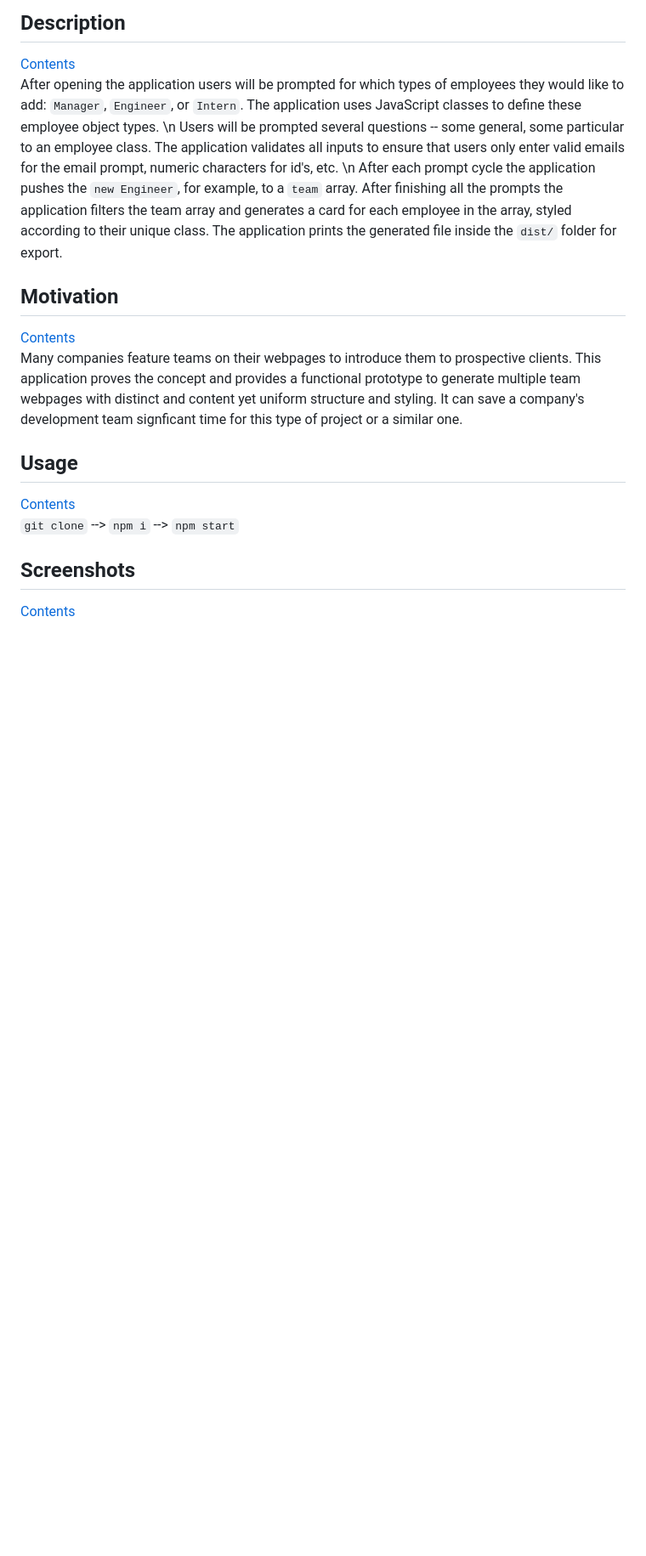
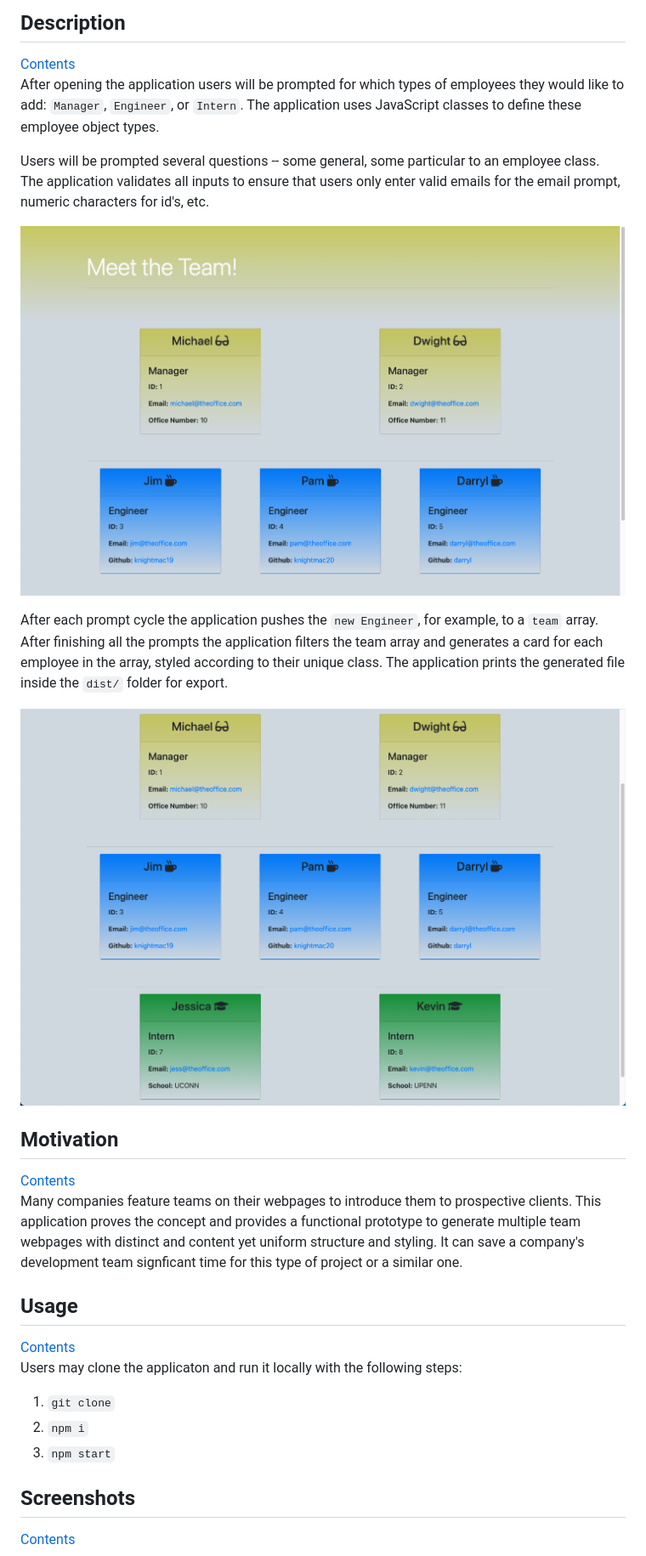
Before and after one commit to knightmac19/TeamBuilder, a Markdown page: README.md, the part around the change printed below. Shown: that part at 85% size. GitHub-like rendering; pictures changed too: assets/full_team.png (added), assets/jumbotron_view.png (added); blank space fills up the shorter version.

Commit message:
img's for generated html

```diff
--- a/README.md
+++ b/README.md
@@ -31,7 +31,15 @@
 
 ## <a name="description"></a> Description
 [Contents](#contents)
-After opening the application users will be prompted for which types of employees they would like to add: `Manager`, `Engineer`, or `Intern`. The application uses JavaScript classes to define these employee object types. \n Users will be prompted several questions -- some general, some particular to an employee class. The application validates all inputs to ensure that users only enter valid emails for the email prompt, numeric characters for id's, etc. \n After each prompt cycle the application pushes the `new Engineer`, for example, to a `team` array. After finishing all the prompts the application filters the team array and generates a card for each employee in the array, styled according to their unique class. The application prints the generated file inside the `dist/` folder for export.
+After opening the application users will be prompted for which types of employees they would like to add: `Manager`, `Engineer`, or `Intern`. The application uses JavaScript classes to define these employee object types.
+
+Users will be prompted several questions -- some general, some particular to an employee class. The application validates all inputs to ensure that users only enter valid emails for the email prompt, numeric characters for id's, etc.
+
+![jumbotron view](https://github.com/knightmac19/TeamBuilder/blob/main/assets/jumbotron_view.png)
+
+After each prompt cycle the application pushes the `new Engineer`, for example, to a `team` array. After finishing all the prompts the application filters the team array and generates a card for each employee in the array, styled according to their unique class. The application prints the generated file inside the `dist/` folder for export.
+
+![full team](https://github.com/knightmac19/TeamBuilder/blob/main/assets/full_team.png)
 
 ## <a name="motivation"></a> Motivation
 [Contents](#contents)
@@ -39,7 +47,11 @@ Many companies feature teams on their webpages to introduce them to prospective
 
 ## <a name="usage"></a> Usage
 [Contents](#contents)
-`git clone` --> `npm i` --> `npm start`
+Users may clone the applicaton and run it locally with the following steps:
+
+1. `git clone`
+2. `npm i`
+3. `npm start`
 
 ## <a name="screenshots"></a> Screenshots
 [Contents](#contents)
```
Also changed, not shown: other parts of README.md (+7 -1 lines), 1 other file.
